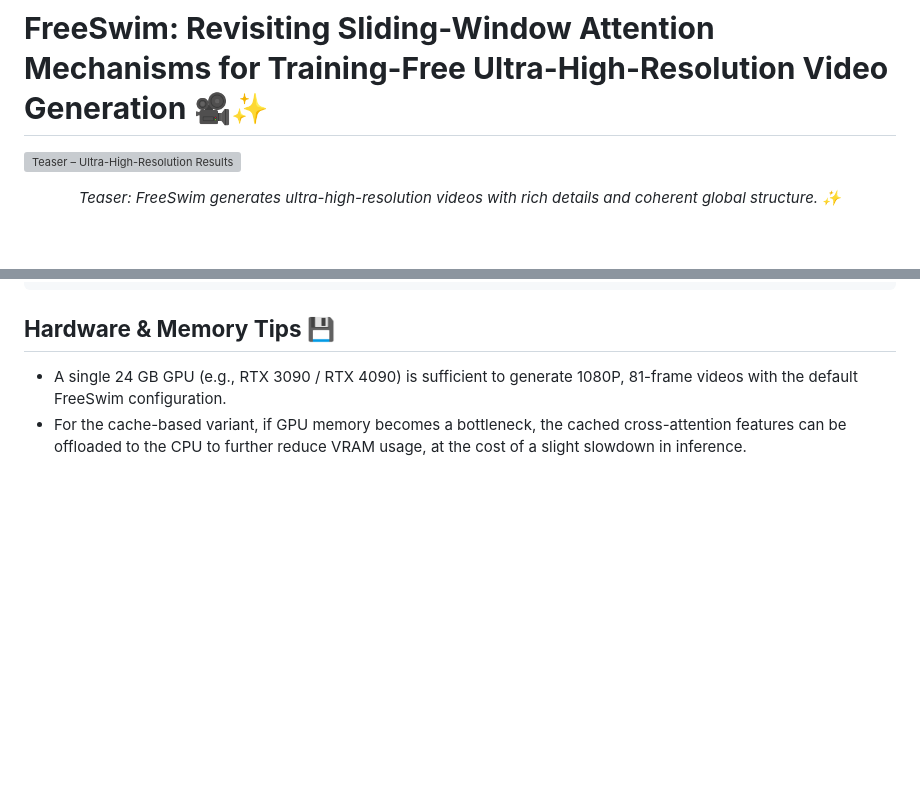
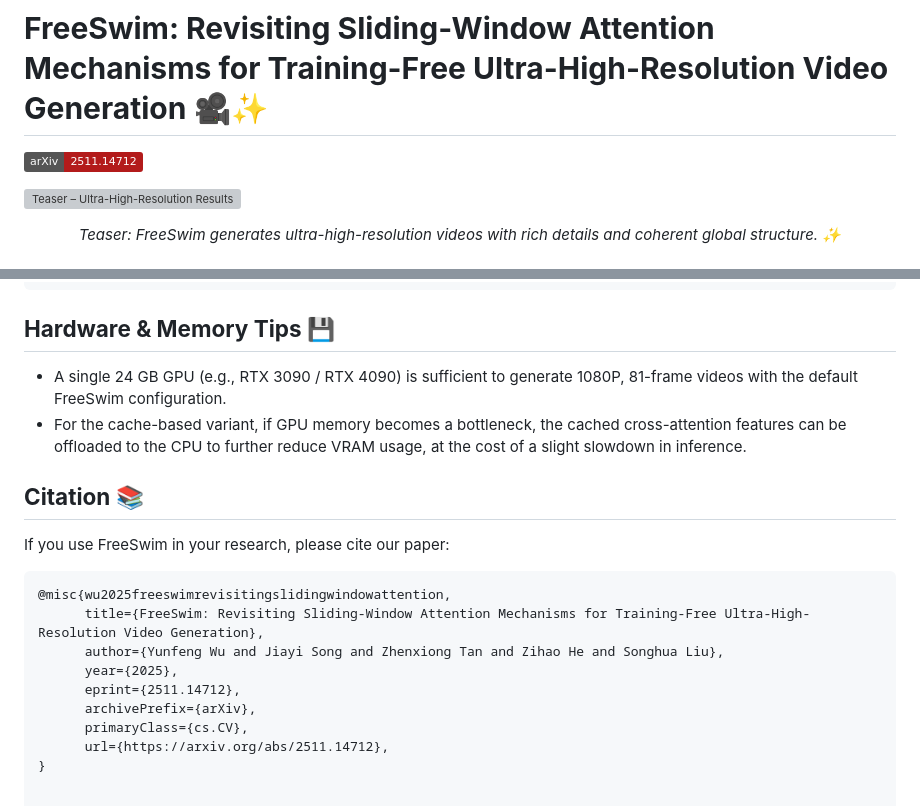
Before and after one commit to WillWu111/FreeSwim, a Markdown page: README.md, 2 parts joined by grey strips. Rendered like a GitHub page; badges without logos; blank space fills up the shorter version; grey boxes are pictures that could not be loaded.

````diff
--- a/README.md
+++ b/README.md
@@ -1,5 +1,6 @@
 # **FreeSwim: Revisiting Sliding-Window Attention Mechanisms for Training-Free Ultra-High-Resolution Video Generation** 🎥✨
 
+[![arXiv](https://img.shields.io/badge/arXiv-2511.14712-b31b1b.svg)](https://arxiv.org/abs/2511.14712)
 
 <!-- Teaser 放在比较靠前的位置 -->
 ![Teaser – Ultra-High-Resolution Results](assets/teaser.jpg)
@@ -61,3 +62,18 @@ python inference.py --mode nocache --target_height 1080 --target_width 1920
 
 - A single 24 GB GPU (e.g., RTX 3090 / RTX 4090) is sufficient to generate 1080P, 81-frame videos with the default FreeSwim configuration.
 - For the cache-based variant, if GPU memory becomes a bottleneck, the cached cross-attention features can be offloaded to the CPU to further reduce VRAM usage, at the cost of a slight slowdown in inference.
+
+## **Citation** 📚
+
+If you use FreeSwim in your research, please cite our paper:
+
+```bibtex
+@misc{wu2025freeswimrevisitingslidingwindowattention,
+      title={FreeSwim: Revisiting Sliding-Window Attention Mechanisms for Training-Free Ultra-High-Resolution Video Generation},
+      author={Yunfeng Wu and Jiayi Song and Zhenxiong Tan and Zihao He and Songhua Liu},
+      year={2025},
+      eprint={2511.14712},
+      archivePrefix={arXiv},
+      primaryClass={cs.CV},
+      url={https://arxiv.org/abs/2511.14712},
+}
````
Also changed, not shown: other parts of README.md (+1 -1 lines).
